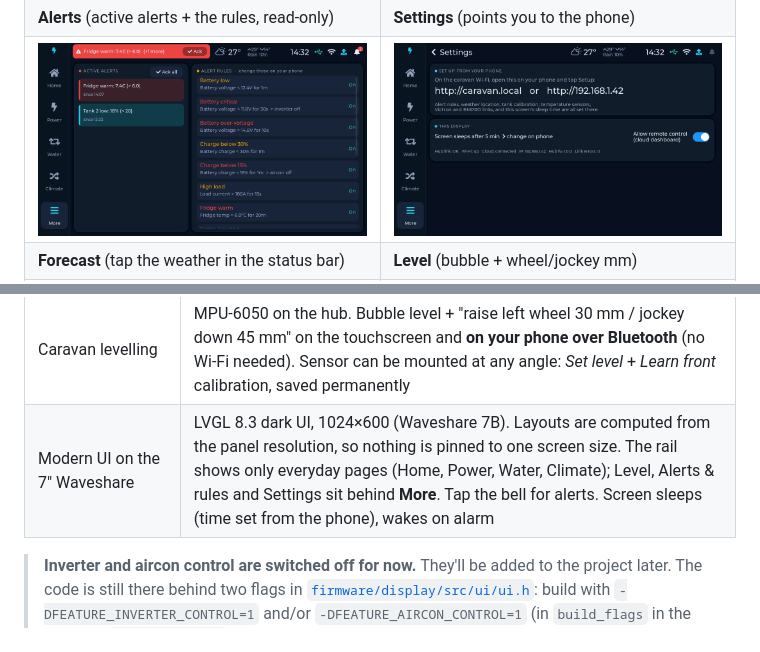
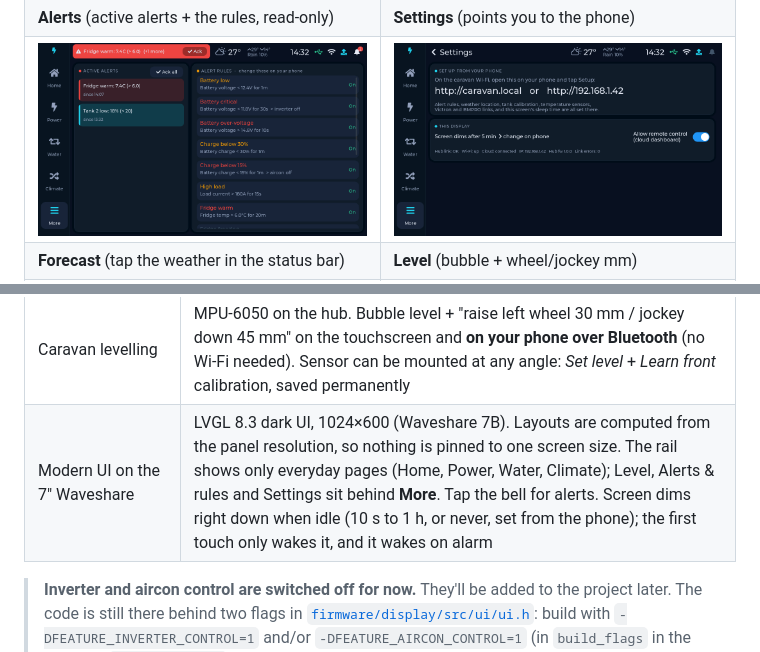
Before and after one commit to beau-shelley/Caravan-Power, a Markdown page: README.md, 2 parts joined by grey strips. Drawn GitHub-style; pictures changed too: docs/img/07-settings.png.

```diff
--- a/README.md
+++ b/README.md
@@ -45,7 +45,7 @@ Remote dashboard (desktop and phone, dark and light):
 | Remote access over Starlink | Outbound MQTT over TLS, so it works behind Starlink CGNAT with no port forwarding |
 | Weather forecast | Current conditions in the touchscreen's status bar (on every page, including Home); tap for a 4-day forecast. The full forecast also fills the Climate page. Also on the dashboard. From [Open-Meteo](https://open-meteo.com) (free, no key). Location set with one tap when the phone level page says the van is level, or a town search on the dashboard; no GPS module needed (one is supported but optional). Forecast gusts / rain chance can trigger alerts (default: "Strong wind forecast" > 50 km/h) |
 | Caravan levelling | MPU-6050 on the hub. Bubble level + "raise left wheel 30 mm / jockey down 45 mm" on the touchscreen and **on your phone over Bluetooth** (no Wi-Fi needed). Sensor can be mounted at any angle: *Set level* + *Learn front* calibration, saved permanently |
-| Modern UI on the 7" Waveshare | LVGL 8.3 dark UI, 1024×600 (Waveshare 7B). Layouts are computed from the panel resolution, so nothing is pinned to one screen size. The rail shows only everyday pages (Home, Power, Water, Climate); Level, Alerts & rules and Settings sit behind **More**. Tap the bell for alerts. Screen sleeps (time set from the phone), wakes on alarm |
+| Modern UI on the 7" Waveshare | LVGL 8.3 dark UI, 1024×600 (Waveshare 7B). Layouts are computed from the panel resolution, so nothing is pinned to one screen size. The rail shows only everyday pages (Home, Power, Water, Climate); Level, Alerts & rules and Settings sit behind **More**. Tap the bell for alerts. Screen dims right down when idle (10 s to 1 h, or never, set from the phone); the first touch only wakes it, and it wakes on alarm |
 
 > **Inverter and aircon control are switched off for now.** They'll be added to the project later. The code is still there behind two flags in [`firmware/display/src/ui/ui.h`](firmware/display/src/ui/ui.h): build with `-DFEATURE_INVERTER_CONTROL=1` and/or `-DFEATURE_AIRCON_CONTROL=1` (in `build_flags` in the display's `platformio.ini`) to bring back the Home tiles, the Climate cards and the aircon section in Settings, and set `FEATURES` at the top of the script in `web/index.html` to bring back the dashboard buttons. While they're off, the Climate page shows the weather forecast instead.
 
```
Also changed, not shown: docs/PROTOCOL.md (+2 -2 lines), 11 other files.
